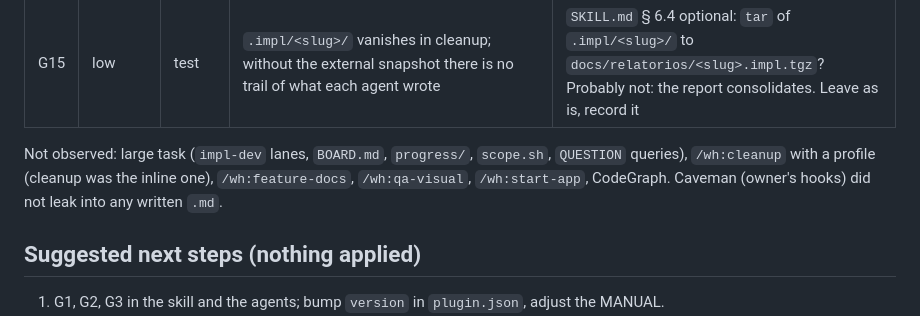
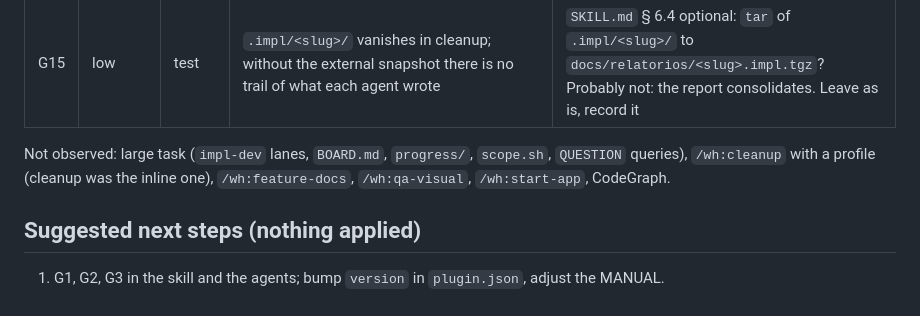
Before and after one commit to Walter-Dalla/wh-harness, a Markdown page: docs/testes/2026-10-28-calculadora.md, the part around the change. Drawn GitHub-style.

Commit message:
docs: drop caveman note from calculadora test-drive report
Co-Authored-By: Claude Fable 5.1 <noreply@anthropic.com>

```diff
--- a/docs/testes/2026-10-28-calculadora.md
+++ b/docs/testes/2026-10-28-calculadora.md
@@ -57,7 +57,7 @@ Run 2: profile present (phase 1 in 11s); enrich 91s + 47s (3 questions, same aut
 | G14 | low | install | The plugin cache stayed at 0.2.0 until `claude plugin update wh@wh-harness`; MANUAL § 4 says an edit in the directory "takes effect in the next session, no push" | MANUAL § 4 (maintainer): add `claude plugin update wh@wh-harness` after editing, or document `--plugin-dir` |
 | G15 | low | test | `.impl/<slug>/` vanishes in cleanup; without the external snapshot there is no trail of what each agent wrote | `SKILL.md` § 6.4 optional: `tar` of `.impl/<slug>/` to `docs/relatorios/<slug>.impl.tgz`? Probably not: the report consolidates. Leave as is, record it |
 
-Not observed: large task (`impl-dev` lanes, `BOARD.md`, `progress/`, `scope.sh`, `QUESTION` queries), `/wh:cleanup` with a profile (cleanup was the inline one), `/wh:feature-docs`, `/wh:qa-visual`, `/wh:start-app`, CodeGraph. Caveman (owner's hooks) did not leak into any written `.md`.
+Not observed: large task (`impl-dev` lanes, `BOARD.md`, `progress/`, `scope.sh`, `QUESTION` queries), `/wh:cleanup` with a profile (cleanup was the inline one), `/wh:feature-docs`, `/wh:qa-visual`, `/wh:start-app`, CodeGraph.
 
 ## Suggested next steps (nothing applied)
 
```
